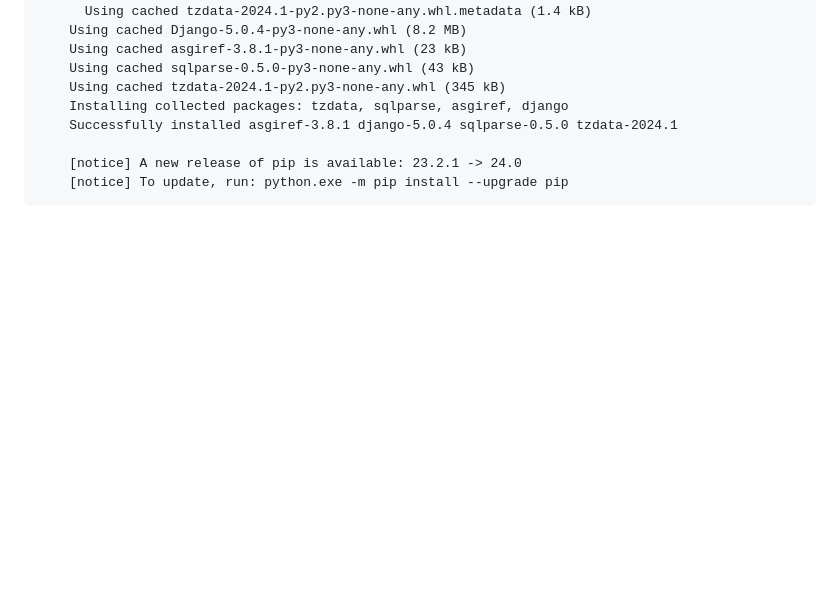
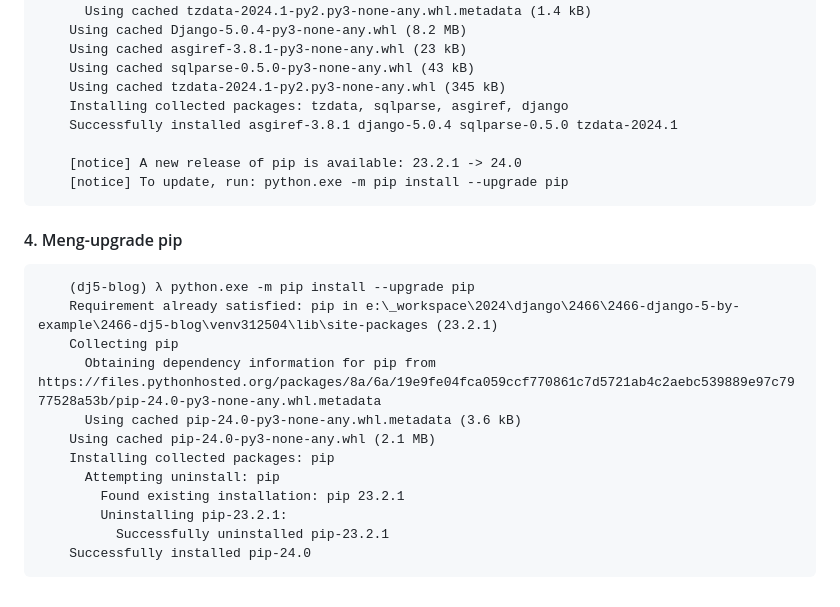
Before and after one commit to gurnitha/2466-dj5-blog, a Markdown page: README.md, the part around the change. Drawn GitHub-style; blank space fills up the shorter version.

Commit message:
4. Meng-upgrade pip

```diff
--- a/README.md
+++ b/README.md
@@ -67,3 +67,19 @@ Local:E:\_WORKSPACE\2024\django\2466\2466-django-5-by-example
 
         [notice] A new release of pip is available: 23.2.1 -> 24.0
         [notice] To update, run: python.exe -m pip install --upgrade pip
+
+
+#### 4. Meng-upgrade pip
+
+        (dj5-blog) λ python.exe -m pip install --upgrade pip
+        Requirement already satisfied: pip in e:\_workspace\2024\django\2466\2466-django-5-by-example\2466-dj5-blog\venv312504\lib\site-packages (23.2.1)
+        Collecting pip
+          Obtaining dependency information for pip from https://files.pythonhosted.org/packages/8a/6a/19e9fe04fca059ccf770861c7d5721ab4c2aebc539889e97c7977528a53b/pip-24.0-py3-none-any.whl.metadata
+          Using cached pip-24.0-py3-none-any.whl.metadata (3.6 kB)
+        Using cached pip-24.0-py3-none-any.whl (2.1 MB)
+        Installing collected packages: pip
+          Attempting uninstall: pip
+            Found existing installation: pip 23.2.1
+            Uninstalling pip-23.2.1:
+              Successfully uninstalled pip-23.2.1
+        Successfully installed pip-24.0
```
